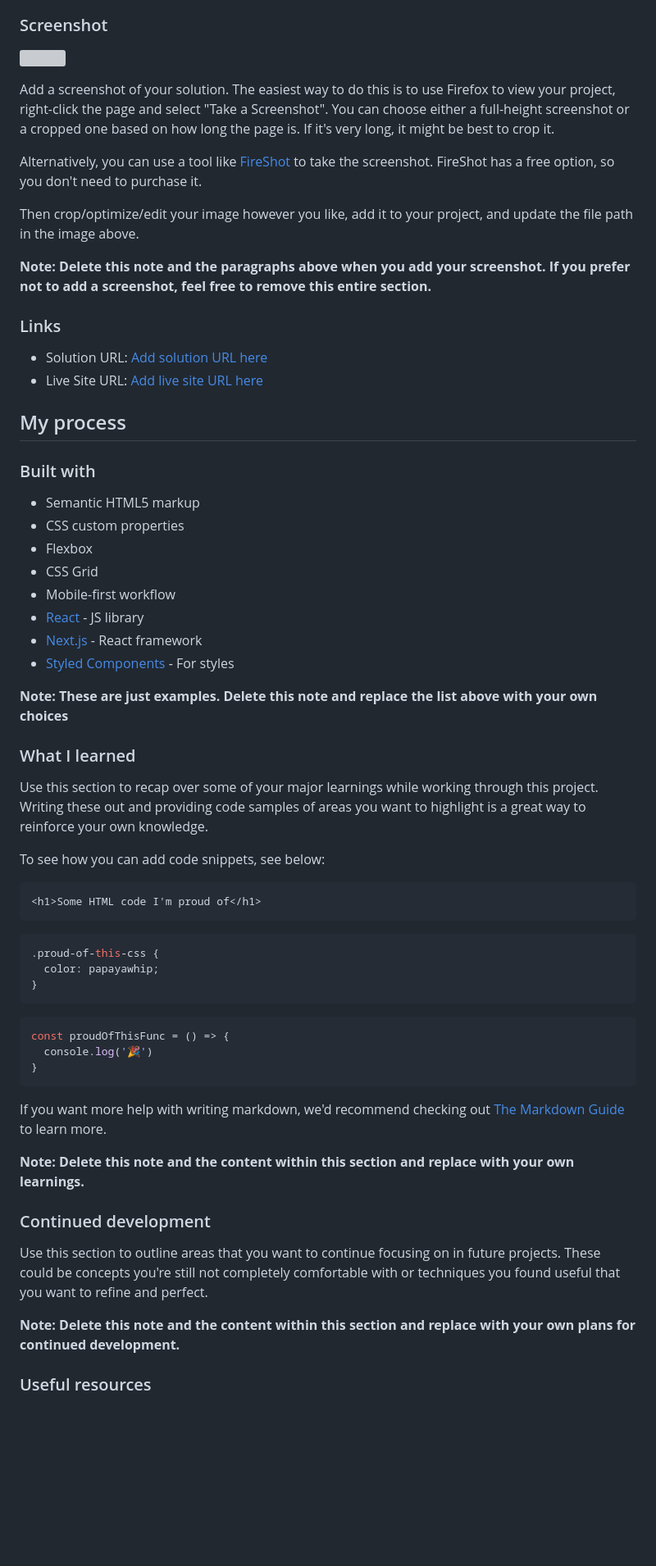
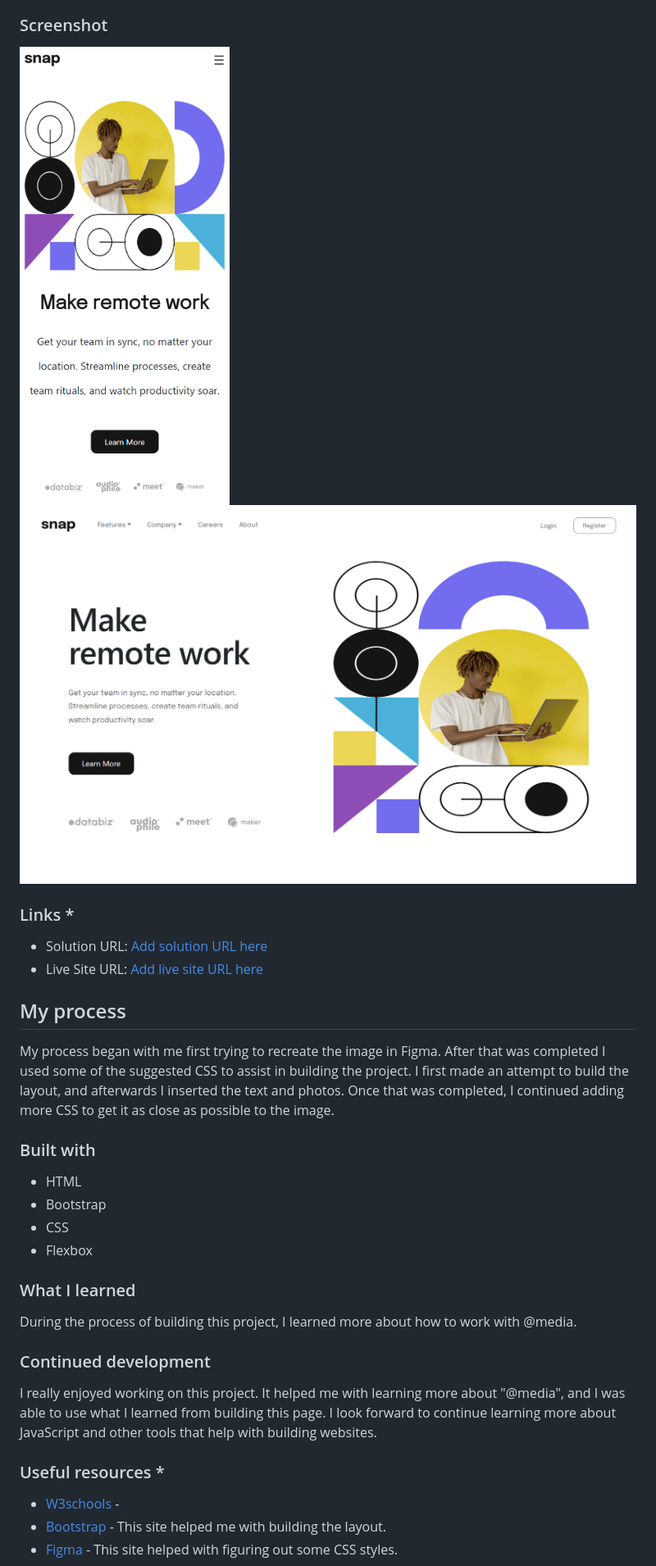
Before and after one commit to cod34coffee/Frontend-Challenge-Snap, a Markdown page: README-template.md, the part around the change printed below. Shown: that part at 82% size. GitHub-like rendering; pictures changed too: Image/screencapture-127-0-0-1-5501-HTML-index-html-2023-04-07-23_06_51.png (added), Image/screencapture-127-0-0-1-5501-HTML-index-html-2023-04-07-23_07_30.png (added); blank space fills up the shorter version; grey boxes are pictures that could not be loaded.

````diff
--- a/README-template.md
+++ b/README-template.md
@@ -32,4 +32,6 @@ Users should be able to:
 - See hover states for all interactive elements on the page
 
 ### Screenshot
+![Mobile View Photo](/Image/screencapture-127-0-0-1-5501-HTML-index-html-2023-04-07-23_07_30.png)
+![Desktop View Photo](/Image/screencapture-127-0-0-1-5501-HTML-index-html-2023-04-07-23_06_51.png)
 
@@ -37,61 +38,32 @@ Users should be able to:
 
-Add a screenshot of your solution. The easiest way to do this is to use Firefox to view your project, right-click the page and select "Take a Screenshot". You can choose either a full-height screenshot or a cropped one based on how long the page is. If it's very long, it might be best to crop it.
-
-Alternatively, you can use a tool like [FireShot](https://getfireshot.com/) to take the screenshot. FireShot has a free option, so you don't need to purchase it.
-
-Then crop/optimize/edit your image however you like, add it to your project, and update the file path in the image above.
-
-**Note: Delete this note and the paragraphs above when you add your screenshot. If you prefer not to add a screenshot, feel free to remove this entire section.**
-
-### Links
+### Links *
 
 - Solution URL: [Add solution URL here](https://your-solution-url.com)
 - Live Site URL: [Add live site URL here](https://your-live-site-url.com)
 
 ## My process
+  My process began with me first trying to recreate the image in Figma. After that was completed I used some of the suggested CSS to assist in building the project. I first made an attempt to build the layout, and afterwards I inserted the text and photos. Once that was completed, I continued adding more CSS to get it as close as possible to the image.
 
 ### Built with
 
-- Semantic HTML5 markup
-- CSS custom properties
+- HTML
+- Bootstrap
+- CSS
 - Flexbox
-- CSS Grid
-- Mobile-first workflow
-- [React](https://reactjs.org/) - JS library
-- [Next.js](https://nextjs.org/) - React framework
-- [Styled Components](https://styled-components.com/) - For styles
 
-**Note: These are just examples. Delete this note and replace the list above with your own choices**
 
 ### What I learned
 
-Use this section to recap over some of your major learnings while working through this project. Writing these out and providing code samples of areas you want to highlight is a great way to reinforce your own knowledge.
+During the process of building this project, I learned more about how to work with @media.
 
-To see how you can add code snippets, see below:
-
-```html
-<h1>Some HTML code I'm proud of</h1>
-```
-```css
-.proud-of-this-css {
-  color: papayawhip;
-}
-```
-```js
-const proudOfThisFunc = () => {
-  console.log('🎉')
-}
-```
-
-If you want more help with writing markdown, we'd recommend checking out [The Markdown Guide](https://www.markdownguide.org/) to learn more.
-
-**Note: Delete this note and the content within this section and replace with your own learnings.**
 
 ### Continued development
 
-Use this section to outline areas that you want to continue focusing on in future projects. These could be concepts you're still not completely comfortable with or techniques you found useful that you want to refine and perfect.
+I really enjoyed working on this project. It helped me with learning more about "@media", and I was able to use what I learned from building this page. I look forward to continue learning more about JavaScript and other tools that help with building websites.
 
-**Note: Delete this note and the content within this section and replace with your own plans for continued development.**
+### Useful resources *
 
-### Useful resources
+- [W3schools](https://www.W3school.com) -
+- [Bootstrap](https://www.bootstrap.com) - This site helped me with building the layout.
+- [Figma](https://www.figma.com) - This site helped with figuring out some CSS styles.
 
````
Also changed, not shown: other parts of README-template.md (+2 -17 lines), 2 other files.
